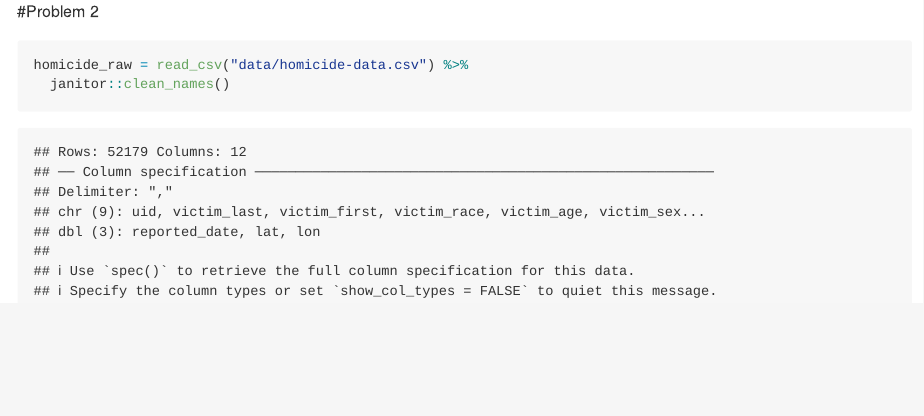
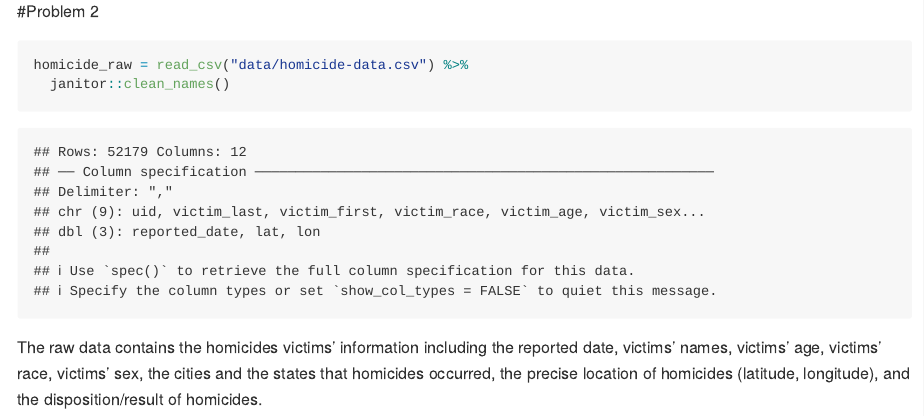
Before and after one commit to wangh174/p8105_hw5_hw2850, an R Markdown document (p8105_hw5_hw2850.Rmd): the page in a window 1100 px wide, from 420 px down. The pictures show the output file p8105_hw5_hw2850.md that the author committed with the source, drawn offline in the style of GitHub.

Commit message:
add raw data description

````diff
--- a/p8105_hw5_hw2850.Rmd
+++ b/p8105_hw5_hw2850.Rmd
@@ -19,3 +19,7 @@ library(tidyverse)
 homicide_raw = read_csv("data/homicide-data.csv") %>%
   janitor::clean_names()
 ```
+The raw data contains the homicides victims' information including the reported
+date, victims' names, victims' age, victims' race, victims' sex, the cities and
+the states that homicides occurred, the precise location of homicides (latitude,
+longitude), and the disposition/result of homicides.
````
Also changed, not shown: p8105_hw5_hw2850.md.
